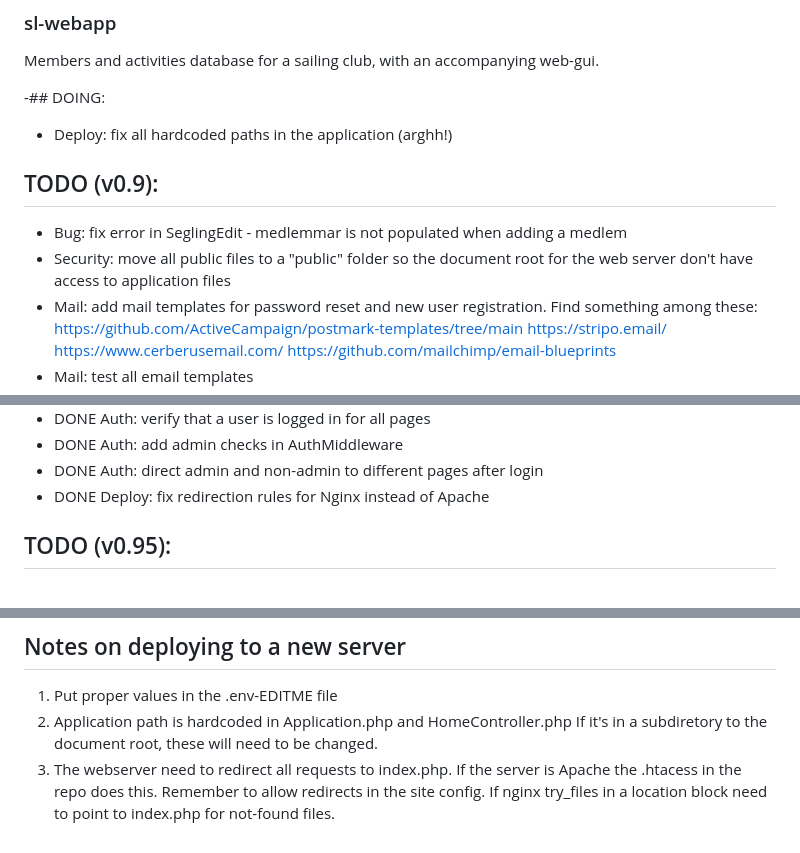
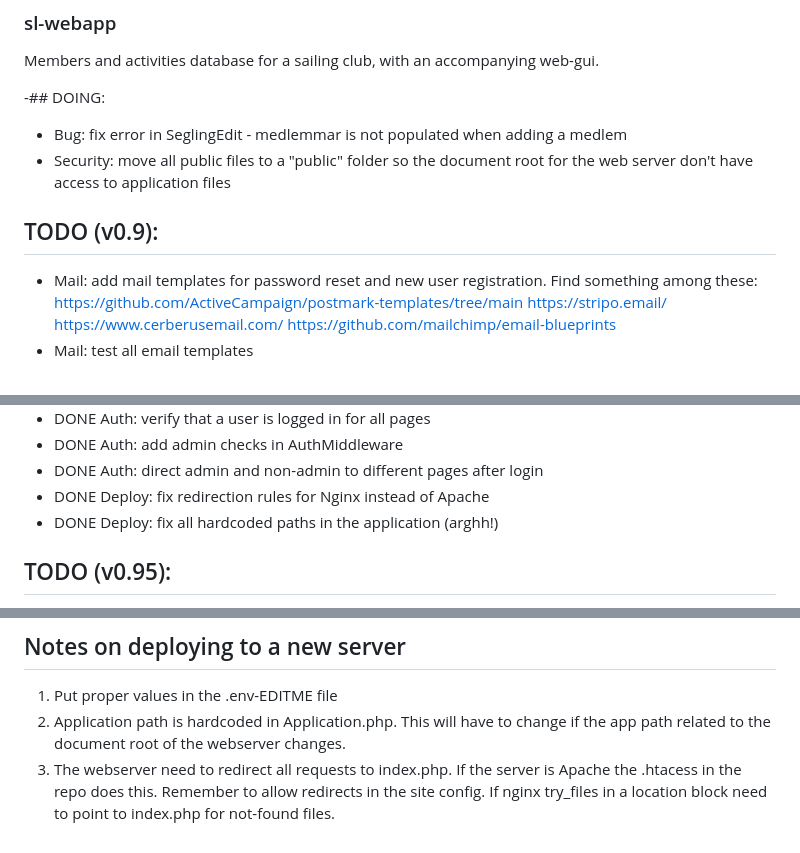
Before and after one commit to klinge/sl-webapp, a Markdown page: README.md, 3 parts joined by grey strips. GitHub-like rendering.

```diff
--- a/README.md
+++ b/README.md
@@ -2,11 +2,10 @@
 Members and activities database for a sailing club, with an accompanying web-gui.
 
 -## DOING:
-* Deploy: fix all hardcoded paths in the application (arghh!)
+* Bug: fix error in SeglingEdit - medlemmar is not populated when adding a medlem
+* Security: move all public files to a "public" folder so the document root for the web server don't have access to application files
 
 ## TODO (v0.9):
-* Bug: fix error in SeglingEdit - medlemmar is not populated when adding a medlem
-* Security: move all public files to a "public" folder so the document root for the web server don't have access to application files
 * Mail: add mail templates for password reset and new user registration. Find something among these:
     https://github.com/ActiveCampaign/postmark-templates/tree/main
     https://stripo.email/
@@ -44,6 +43,7 @@ Members and activities database for a sailing club, with an accompanying web-gui
 * DONE Auth: add admin checks in AuthMiddleware
 * DONE Auth: direct admin and non-admin to different pages after login
 * DONE Deploy: fix redirection rules for Nginx instead of Apache
+* DONE Deploy: fix all hardcoded paths in the application (arghh!)
 
 ## TODO (v0.95):
 * User-site: build a proper homepage for non-admin users
@@ -71,8 +71,8 @@ Members and activities database for a sailing club, with an accompanying web-gui
 
 ## Notes on deploying to a new server
 1. Put proper values in the .env-EDITME file
-2. Application path is hardcoded in Application.php and HomeController.php
-   If it's in a subdiretory to the document root, these will need to be changed.
+2. Application path is hardcoded in Application.php. This will have to change
+   if the app path related to the document root of the webserver changes.
 3. The webserver need to redirect all requests to index.php. If the server is Apache
    the .htacess in the repo does this. Remember to allow redirects in the site config.
    If nginx try_files in a location block need to point to index.php for not-found files.
```
